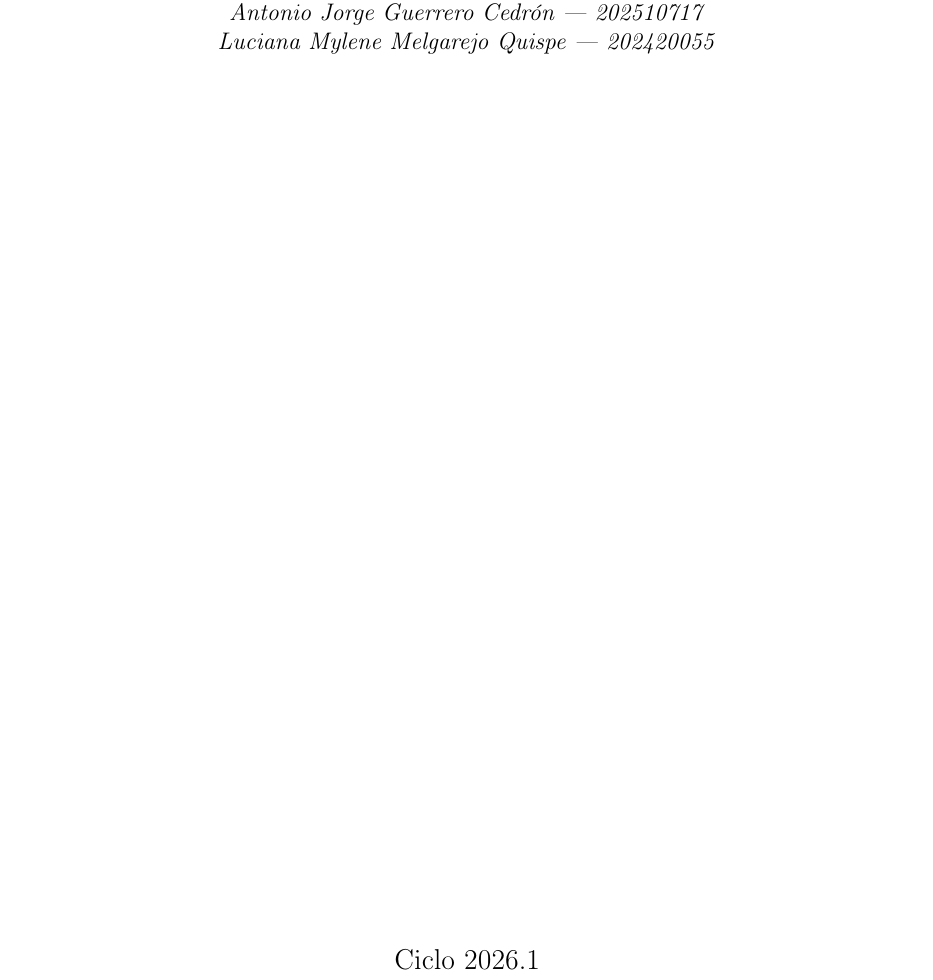
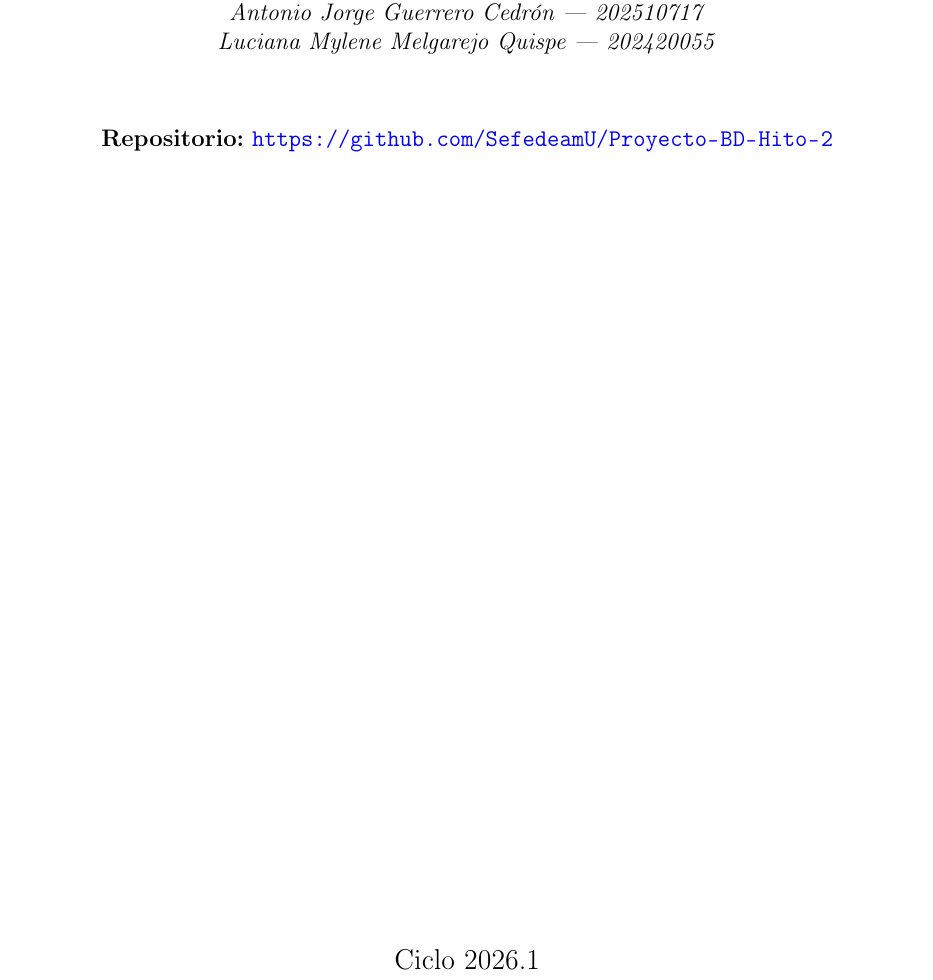
Before and after one commit to SefedeamU/Proyecto-BD-Hito-2, a LaTeX document (docs/informe_hito2.tex): part of page 1 of 48, cut so that both start at the same text. Compiled offline with pdfLaTeX.

Commit message:
Informe: agrega enlace al repositorio de GitHub en la portada

```diff
--- a/docs/informe_hito2.tex
+++ b/docs/informe_hito2.tex
@@ -113,7 +113,8 @@
     \textit{Antonio Jorge Guerrero Cedrón --- 202510717} \\
     \textit{Luciana Mylene Melgarejo Quispe --- 202420055} \\[1.2cm]
 
-    % 4. Información de la Asignatura
+    % 4. Repositorio del proyecto
+    \textbf{Repositorio:} \url{https://github.com/SefedeamU/Proyecto-BD-Hito-2} \\[1.2cm]
 
 
     % 5. Ciclo académico al fondo de la página
```
